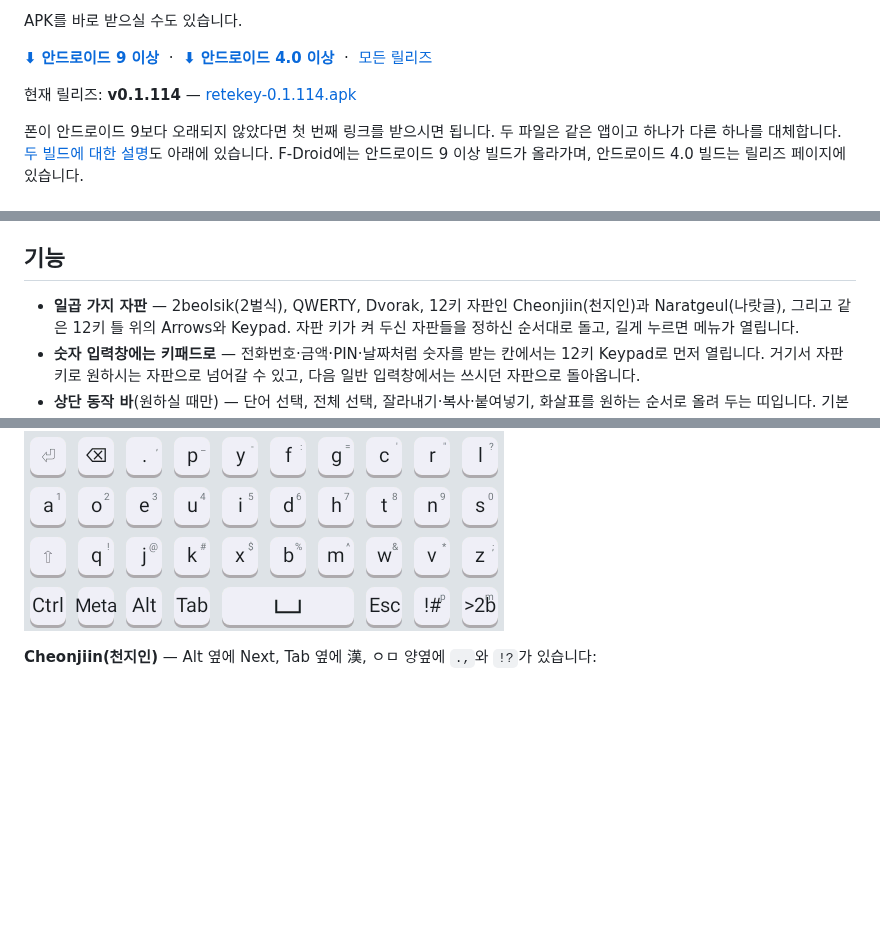
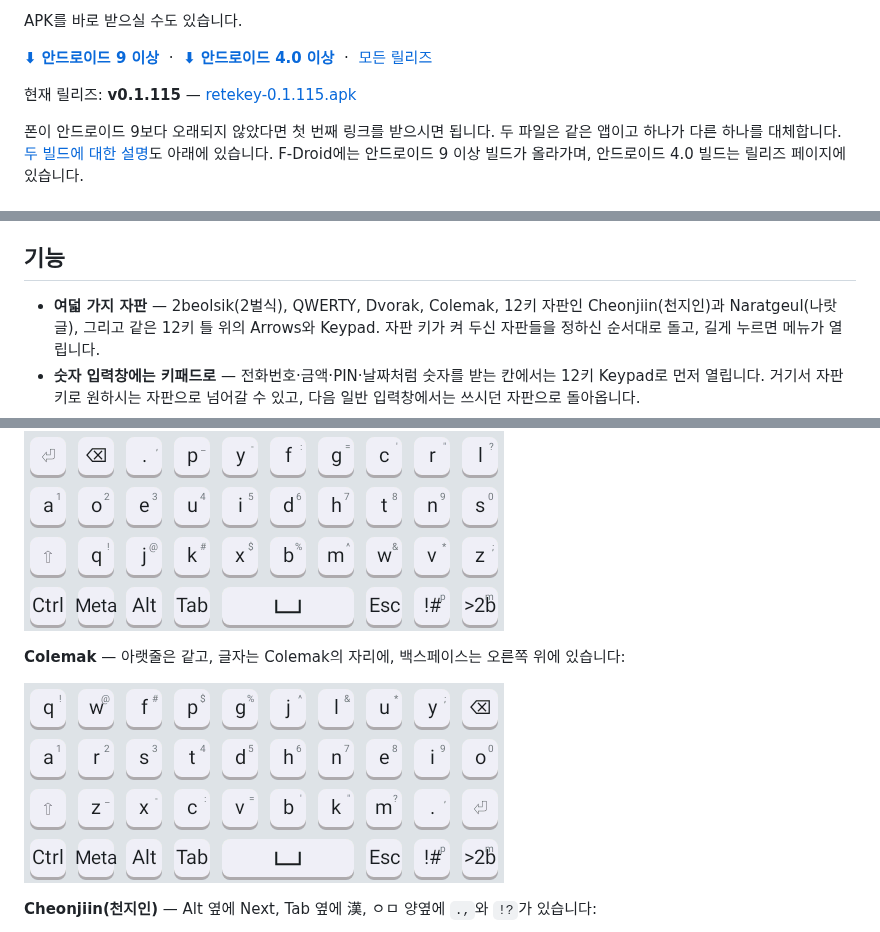
Before and after one commit to rubidus-api/retekey_apk, a Markdown page: README.ko.md, 3 parts joined by grey strips. GitHub-like rendering; pictures changed too: assets/keyboard-colemak.png (added); blank space fills up the shorter version.

```diff
--- a/README.ko.md
+++ b/README.ko.md
@@ -51,8 +51,8 @@ APK를 바로 받으실 수도 있습니다.
 **[⬇ 안드로이드 4.0 이상](https://github.com/rubidus-api/retekey_apk/releases/latest/download/retekey-legacy.apk)**
 &nbsp;·&nbsp; [모든 릴리즈](https://github.com/rubidus-api/retekey_apk/releases)
 
-현재 릴리즈: **v0.1.114** —
-[retekey-0.1.114.apk](https://github.com/rubidus-api/retekey_apk/releases/download/v0.1.114/retekey-0.1.114.apk)
+현재 릴리즈: **v0.1.115** —
+[retekey-0.1.115.apk](https://github.com/rubidus-api/retekey_apk/releases/download/v0.1.115/retekey-0.1.115.apk)
 
 폰이 안드로이드 9보다 오래되지 않았다면 첫 번째 링크를 받으시면 됩니다. 두 파일은 같은 앱이고 하나가
 다른 하나를 대체합니다. [두 빌드에 대한 설명](#안드로이드-버전-지원-범위)도 아래에 있습니다. F-Droid에는
@@ -114,7 +114,7 @@ Home/End, PgUp/PgDn, Ins, 앞쪽 삭제(Del), PrtSc(`Prt`)** — 비슷하게
 
 ## 기능
 
-- **일곱 가지 자판** — 2beolsik(2벌식), QWERTY, Dvorak, 12키 자판인 Cheonjiin(천지인)과
+- **여덟 가지 자판** — 2beolsik(2벌식), QWERTY, Dvorak, Colemak, 12키 자판인 Cheonjiin(천지인)과
   Naratgeul(나랏글), 그리고 같은 12키 틀 위의 Arrows와 Keypad. 자판 키가 켜 두신
   자판들을 정하신 순서대로 돌고, 길게 누르면 메뉴가 열립니다.
 - **숫자 입력창에는 키패드로** — 전화번호·금액·PIN·날짜처럼 숫자를 받는 칸에서는 12키 Keypad로
@@ -203,6 +204,10 @@ QWERTY의 줄 모양이자 Dvorak의 7/10/9를 다른 순서로 읽은 것이라
 **Dvorak** — 아랫줄은 같고, 글자 블록은 고유의 7/10/9 모양입니다:
 
 ![Dvorak 자판](assets/keyboard-dvorak.png)
+
+**Colemak** — 아랫줄은 같고, 글자는 Colemak의 자리에, 백스페이스는 오른쪽 위에 있습니다:
+
+![Colemak 자판](assets/keyboard-colemak.png)
 
 **Cheonjiin(천지인)** — Alt 옆에 Next, Tab 옆에 漢, ㅇㅁ 양옆에 `.,`와 `!?`가 있습니다:
 
```
Also changed, not shown: other parts of README.ko.md (+2 -1 lines), README.md (+10 -5 lines), 11 other files.
